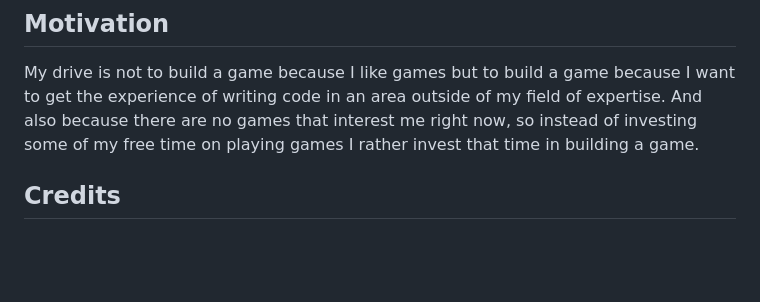
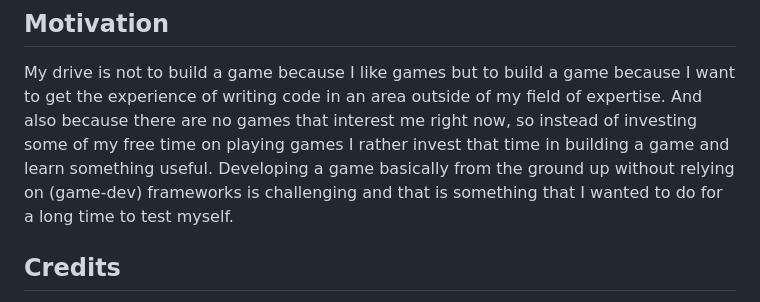
Before and after one commit to misael-diaz/sonic-infinite-scroller-game-dev, a Markdown page: README.md, the part around the change. GitHub-like rendering; blank space fills up the shorter version.

Commit message:
updates motivation

```diff
--- a/README.md
+++ b/README.md
@@ -11,7 +11,10 @@ building the game.
 My drive is not to build a game because I like games but to build a game because I
 want to get the experience of writing code in an area outside of my field of expertise.
 And also because there are no games that interest me right now, so instead of investing
-some of my free time on playing games I rather invest that time in building a game.
+some of my free time on playing games I rather invest that time in building a game
+and learn something useful. Developing a game basically from the ground up without
+relying on (game-dev) frameworks is challenging and that is something that I wanted to
+do for a long time to test myself.
 
 ## Credits
 
```
